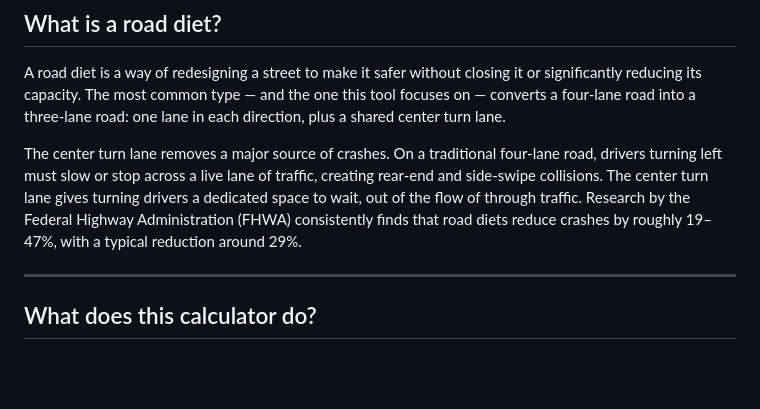
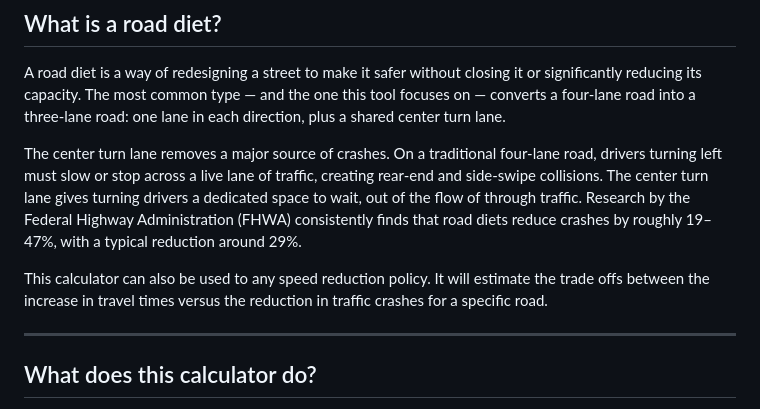
Before and after one commit to rbnoland/road-diet-calculator, a Markdown page: README.md, the part around the change. Drawn GitHub-style; blank space fills up the shorter version.

Commit message:
Enhance README with speed reduction policy details
Added information about calculator's use for speed reduction policies.

```diff
--- a/README.md
+++ b/README.md
@@ -5,6 +5,8 @@
 A road diet is a way of redesigning a street to make it safer without closing it or significantly reducing its capacity. The most common type — and the one this tool focuses on — converts a four-lane road into a three-lane road: one lane in each direction, plus a shared center turn lane.
 
 The center turn lane removes a major source of crashes. On a traditional four-lane road, drivers turning left must slow or stop across a live lane of traffic, creating rear-end and side-swipe collisions. The center turn lane gives turning drivers a dedicated space to wait, out of the flow of through traffic. Research by the Federal Highway Administration (FHWA) consistently finds that road diets reduce crashes by roughly 19–47%, with a typical reduction around 29%.
+
+This calculator can also be used to any speed reduction policy.  It will estimate the trade offs between the increase in travel times versus the reduction in traffic crashes for a specific road.
 
 ---
 
```
